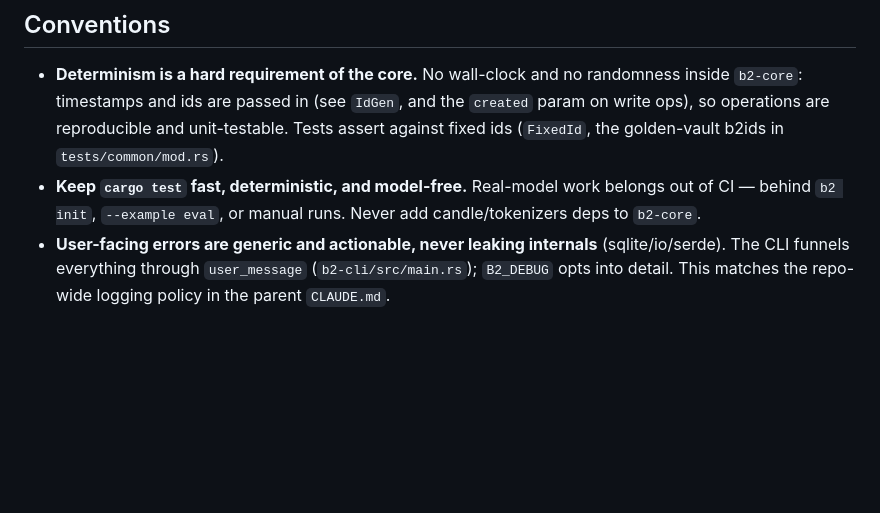
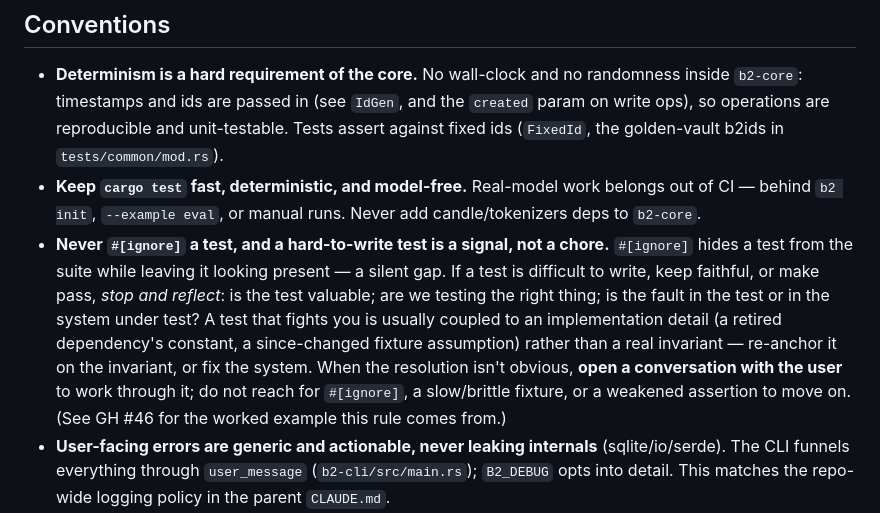
Before and after one commit to AlteredCraft/B2, a Markdown page: CLAUDE.md, the part around the change. Rendered like a GitHub page; blank space fills up the shorter version.

Commit message:
docs: forbid #[ignore]; treat a hard-to-write test as a signal to reflect and consult
Encodes the lesson from #46: a test that fights you is usually coupled to an
implementation detail rather than a real invariant. Never hide it with
`#[ignore]` (a silent gap in the suite) — reflect on whether the test is
valuable, whether it tests the right thing, and whether the fault is the test or
the system; when the resolution isn't obvious, open a conversation with the user
rather than reaching for a slow/brittle fixture or a weakened assertion.

Co-Authored-By: Claude Opus 4.8 <noreply@anthropic.com>
Claude-Session: https://claude.ai/code/session_01SeVro3oDVwPCsdHnYT6bbS

```diff
--- a/CLAUDE.md
+++ b/CLAUDE.md
@@ -222,6 +222,14 @@ invalidation exists or is needed.
   `tests/common/mod.rs`).
 - **Keep `cargo test` fast, deterministic, and model-free.** Real-model work belongs out of CI —
   behind `b2 init`, `--example eval`, or manual runs. Never add candle/tokenizers deps to `b2-core`.
+- **Never `#[ignore]` a test, and a hard-to-write test is a signal, not a chore.** `#[ignore]` hides a
+  test from the suite while leaving it looking present — a silent gap. If a test is difficult to write,
+  keep faithful, or make pass, *stop and reflect*: is the test valuable; are we testing the right thing;
+  is the fault in the test or in the system under test? A test that fights you is usually coupled to an
+  implementation detail (a retired dependency's constant, a since-changed fixture assumption) rather than
+  a real invariant — re-anchor it on the invariant, or fix the system. When the resolution isn't obvious,
+  **open a conversation with the user** to work through it; do not reach for `#[ignore]`, a slow/brittle
+  fixture, or a weakened assertion to move on. (See GH #46 for the worked example this rule comes from.)
 - **User-facing errors are generic and actionable, never leaking internals** (sqlite/io/serde). The
   CLI funnels everything through `user_message` (`b2-cli/src/main.rs`); `B2_DEBUG` opts into detail.
   This matches the repo-wide logging policy in the parent `CLAUDE.md`.
```
